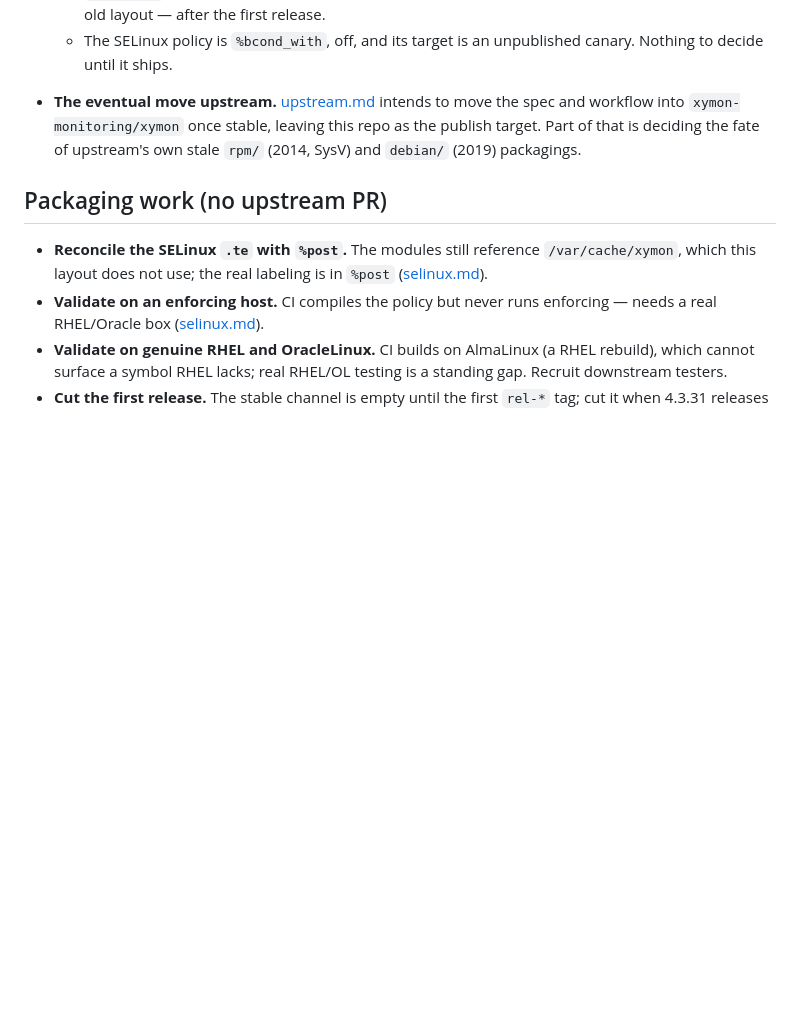
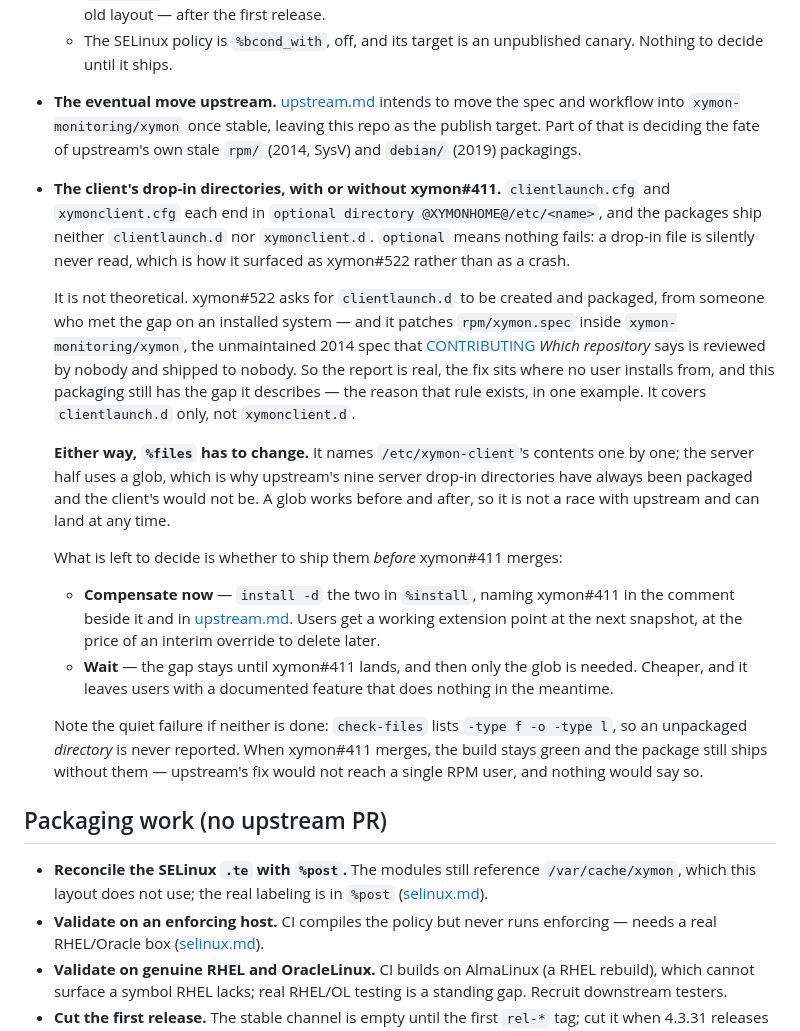
Before and after one commit to xymon-monitoring/xymon-rpm, a Markdown page: docs/roadmap.md, the part around the change. Drawn GitHub-style; blank space fills up the shorter version.

Commit message:
docs: record what the client's drop-in directories need, xymon#411 or not (#51)
clientlaunch.cfg and xymonclient.cfg each declare an optional drop-in
directory, and the packages ship neither. "optional" means nothing fails: a
file dropped in is silently never read, which is how it surfaced as xymon#522
rather than as a crash.

It is not theoretical either. xymon#522 asks for clientlaunch.d to be created
and packaged, from someone who met the gap on an installed system, and it
patches rpm/xymon.spec inside xymon-monitoring/xymon -- the unmaintained 2014
spec CONTRIBUTING *Which repository* says is reviewed by nobody and shipped to
nobody. The report is real, the fix sits where no user installs from, and this
packaging still has the gap it describes. It covers clientlaunch.d only.

The entry separates the part that is not a decision from the part that is.
%files has to change either way -- it names /etc/xymon-client's contents one
by one where the server half uses a glob, which is why upstream's nine server
drop-in directories have always been packaged and the client's would not be.
A glob works before and after xymon#411, so that half is not a race with
upstream.

What is open is whether to ship the directories before xymon#411 merges: an
interim install -d that users get at the next snapshot and that has to be
deleted later, or waiting, which is cheaper and leaves a documented feature
doing nothing meanwhile.

It also records the quiet failure, because it is the reason this needs writing
down at all: check-files lists -type f -o -type l, so an unpackaged directory
is never reported. When xymon#411 merges the build stays green and the package
still ships without them, so upstream's fix reaches no RPM user and nothing
says so. Verified by building a spec with an unpackaged empty directory: exit
0, and rpm -qlp does not list it.

Decisions rather than Packaging work: one half is work with no choice in it,
the other is a trade nobody has made yet, and the trade is what dates.

Co-authored-by: Bonomani <8841264+bonomani@users.noreply.github.com>

```diff
--- a/docs/roadmap.md
+++ b/docs/roadmap.md
@@ -98,6 +98,42 @@ to a GitHub issue.
   repo as the publish target. Part of that is deciding the fate of upstream's
   own stale `rpm/` (2014, SysV) and `debian/` (2019) packagings.
 
+- **The client's drop-in directories, with or without xymon#411.**
+  `clientlaunch.cfg` and `xymonclient.cfg` each end in `optional directory
+  @XYMONHOME@/etc/<name>`, and the packages ship neither `clientlaunch.d` nor
+  `xymonclient.d`. `optional` means nothing fails: a drop-in file is silently
+  never read, which is how it surfaced as xymon#522 rather than as a crash.
+
+  It is not theoretical. xymon#522 asks for `clientlaunch.d` to be created and
+  packaged, from someone who met the gap on an installed system — and it
+  patches `rpm/xymon.spec` inside `xymon-monitoring/xymon`, the unmaintained
+  2014 spec that [CONTRIBUTING](../CONTRIBUTING.md) *Which repository* says is
+  reviewed by nobody and shipped to nobody. So the report is real, the fix sits
+  where no user installs from, and this packaging still has the gap it
+  describes — the reason that rule exists, in one example. It covers
+  `clientlaunch.d` only, not `xymonclient.d`.
+
+  **Either way, `%files` has to change.** It names `/etc/xymon-client`'s
+  contents one by one; the server half uses a glob, which is why upstream's
+  nine server drop-in directories have always been packaged and the client's
+  would not be. A glob works before and after, so it is not a race with
+  upstream and can land at any time.
+
+  What is left to decide is whether to ship them *before* xymon#411 merges:
+
+  - **Compensate now** — `install -d` the two in `%install`, naming xymon#411
+    in the comment beside it and in [upstream.md](upstream.md). Users get a
+    working extension point at the next snapshot, at the price of an interim
+    override to delete later.
+  - **Wait** — the gap stays until xymon#411 lands, and then only the glob is
+    needed. Cheaper, and it leaves users with a documented feature that does
+    nothing in the meantime.
+
+  Note the quiet failure if neither is done: `check-files` lists `-type f -o
+  -type l`, so an unpackaged *directory* is never reported. When xymon#411
+  merges, the build stays green and the package still ships without them —
+  upstream's fix would not reach a single RPM user, and nothing would say so.
+
 ## Packaging work (no upstream PR)
 
 - **Reconcile the SELinux `.te` with `%post`.** The modules still reference
```
